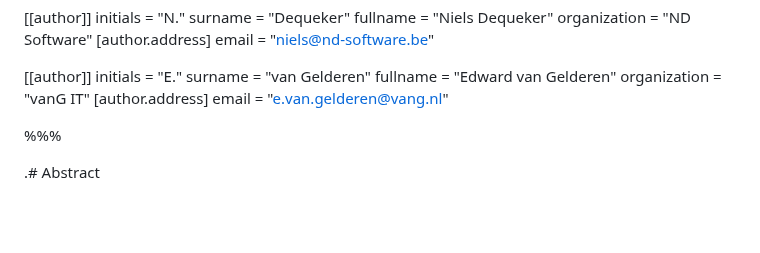
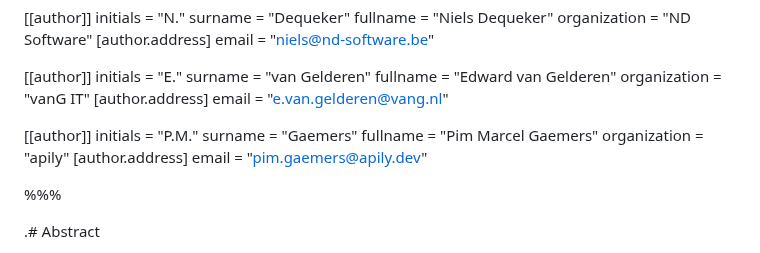
Before and after one commit to Logius-standaarden/fsc-core, a Markdown page: draft-fsc-core-00.md, the part around the change. GitHub-like rendering; blank space fills up the shorter version.

Commit message:
added Pim Gaemers as author

```diff
--- a/draft-fsc-core-00.md
+++ b/draft-fsc-core-00.md
@@ -53,6 +53,14 @@ fullname = "Edward van Gelderen"
 organization = "vanG IT"
   [author.address]
    email = "e.van.gelderen@vang.nl"
+
+[[author]]
+initials = "P.M."
+surname = "Gaemers"
+fullname = "Pim Marcel Gaemers"
+organization = "apily"
+[author.address]
+email = "pim.gaemers@apily.dev"
 
 %%%
 
```
